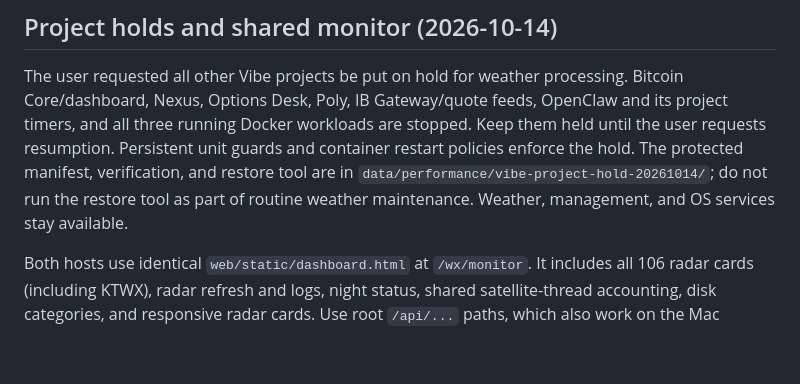
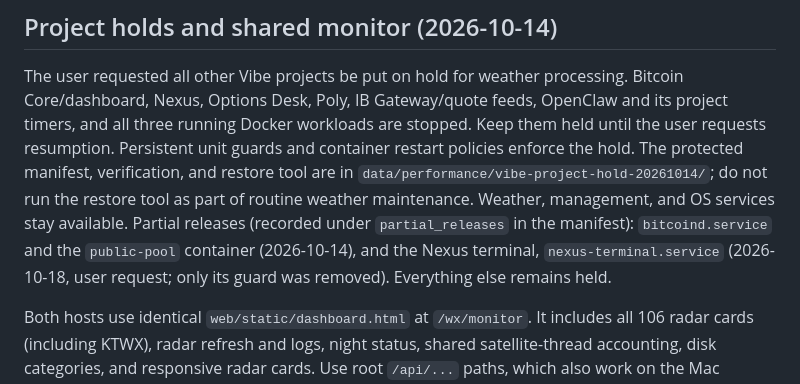
Before and after one commit to ruahusker/weather-viewer, a Markdown page: AGENTS.md, the part around the change. Drawn GitHub-style; blank space fills up the shorter version.

Commit message:
AGENTS: record partial releases from the project hold
The Nexus terminal (nexus-terminal.service) was resumed on 2026-10-18 at
the user's request by removing only its hold guard. bitcoind and the
public-pool container had already been released on 2026-10-14. All three
are recorded under partial_releases in the hold manifest; every other
held project stays held.

Co-Authored-By: Claude Opus 5.5 <noreply@anthropic.com>

```diff
--- a/AGENTS.md
+++ b/AGENTS.md
@@ -384,7 +384,10 @@ guards and container restart policies enforce the hold. The protected manifest,
 verification, and restore tool are in
 `data/performance/vibe-project-hold-20261014/`; do not run the restore tool as
 part of routine weather maintenance. Weather, management, and OS services stay
-available.
+available. Partial releases (recorded under `partial_releases` in the manifest):
+`bitcoind.service` and the `public-pool` container (2026-10-14), and the Nexus
+terminal, `nexus-terminal.service` (2026-10-18, user request; only its guard was
+removed). Everything else remains held.
 
 Both hosts use identical `web/static/dashboard.html` at `/wx/monitor`. It includes
 all 106 radar cards (including KTWX), radar refresh and logs, night status,
```
